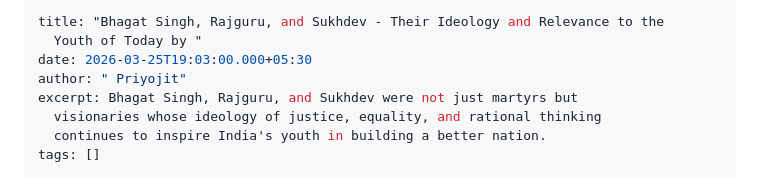
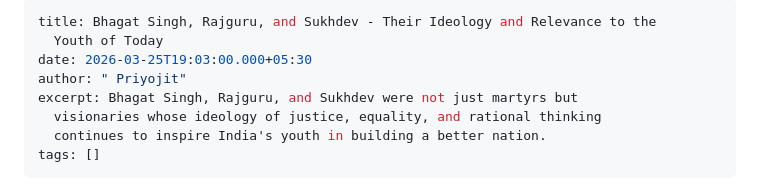
Before and after one commit to Nysofficial/Bharat-Files-Repo, a Markdown page: _posts/blog/2026-03-25-bhagat-singh-rajguru-and-sukhdev-their-ideology-and-relevance-to-the-youth-of-today-by.md, the part around the change. GitHub-like rendering.

Commit message:
Update Blog Posts “2026-03-25-bhagat-singh-rajguru-and-sukhdev-their-ideology-and-relevance-to-the-youth-of-today-by”

```diff
--- a/_posts/blog/2026-03-25-bhagat-singh-rajguru-and-sukhdev-their-ideology-and-relevance-to-the-youth-of-today-by.md
+++ b/_posts/blog/2026-03-25-bhagat-singh-rajguru-and-sukhdev-their-ideology-and-relevance-to-the-youth-of-today-by.md
@@ -1,6 +1,6 @@
 ---
-title: "Bhagat Singh, Rajguru, and Sukhdev - Their Ideology and Relevance to the
-  Youth of Today by "
+title: Bhagat Singh, Rajguru, and Sukhdev - Their Ideology and Relevance to the
+  Youth of Today
 date: 2026-03-25T19:03:00.000+05:30
 author: " Priyojit"
 excerpt: Bhagat Singh, Rajguru, and Sukhdev were not just martyrs but
```
